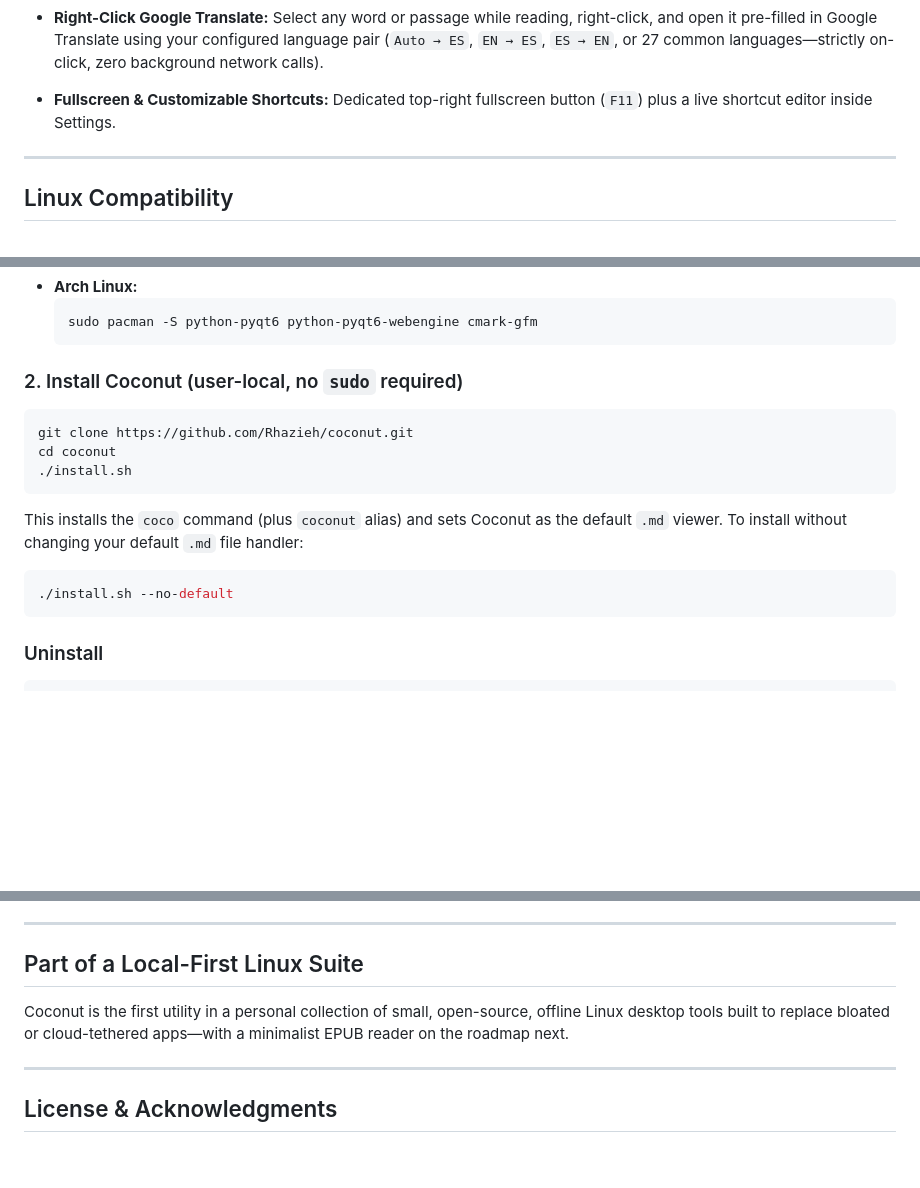
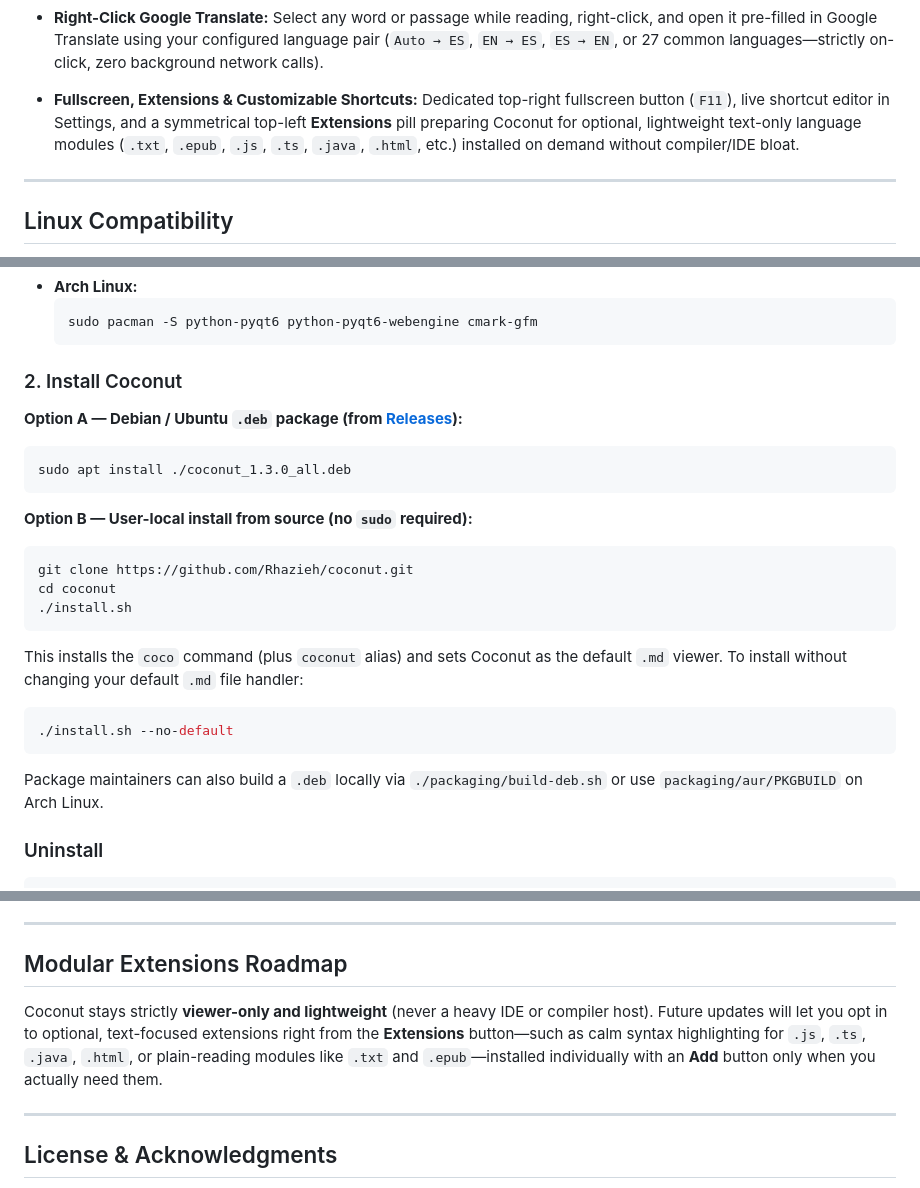
Before and after one commit to Rhazieh/coconut, a Markdown page: README.md, 3 parts joined by grey strips. Rendered like a GitHub page; blank space fills up the shorter version.

````diff
--- a/README.md
+++ b/README.md
@@ -55,7 +55,7 @@ Like a real coconut—**warm dark roasted shell on the outside (`#191817`), soft
 - **Optimal Measure & Scaling:** Adaptive `68ch` line width (`~65–72` characters per line at any size), `1.72` line height, and persistent `12–36 px` text sizing (`Ctrl++` / `Ctrl+-` / `Ctrl+Wheel`).
 - **Zero Chrome Clutter & Multi-File Sidebar:** No menus, no toolbars, no split editor—just a collapsible left sidebar combining the scrollspy **Outline** (auto-hidden on short docs), **collapsible folder groups** for all open `.md` files (persisted across restarts like a notepad until manually closed), and a subtle bottom-left **Settings** gear (`Ctrl+,`).
 - **Right-Click Google Translate:** Select any word or passage while reading, right-click, and open it pre-filled in Google Translate using your configured language pair (`Auto → ES`, `EN → ES`, `ES → EN`, or 27 common languages—strictly on-click, zero background network calls).
-- **Fullscreen & Customizable Shortcuts:** Dedicated top-right fullscreen button (`F11`) plus a live shortcut editor inside Settings.
+- **Fullscreen, Extensions & Customizable Shortcuts:** Dedicated top-right fullscreen button (`F11`), live shortcut editor in Settings, and a symmetrical top-left **Extensions** pill preparing Coconut for optional, lightweight text-only language modules (`.txt`, `.epub`, `.js`, `.ts`, `.java`, `.html`, etc.) installed on demand without compiler/IDE bloat.
 
 ---
 
@@ -88,7 +88,15 @@ Install PyQt6 WebEngine and the C `libcmark-gfm` library (or `python3-markdown`
   sudo pacman -S python-pyqt6 python-pyqt6-webengine cmark-gfm
   ```
 
-### 2. Install Coconut (user-local, no `sudo` required)
+### 2. Install Coconut
+
+**Option A — Debian / Ubuntu `.deb` package (from [Releases](https://github.com/Rhazieh/coconut/releases)):**
+
+```bash
+sudo apt install ./coconut_1.3.0_all.deb
+```
+
+**Option B — User-local install from source (no `sudo` required):**
 
 ```bash
 git clone https://github.com/Rhazieh/coconut.git
@@ -101,6 +109,8 @@ This installs the `coco` command (plus `coconut` alias) and sets Coconut as the
 ```bash
 ./install.sh --no-default
 ```
+
+Package maintainers can also build a `.deb` locally via `./packaging/build-deb.sh` or use `packaging/aur/PKGBUILD` on Arch Linux.
 
 ### Uninstall
 
@@ -148,9 +158,9 @@ coco --version            # print version
 
 ---
 
-## Part of a Local-First Linux Suite
+## Modular Extensions Roadmap
 
-Coconut is the first utility in a personal collection of small, open-source, offline Linux desktop tools built to replace bloated or cloud-tethered apps—with a minimalist EPUB reader on the roadmap next.
+Coconut stays strictly **viewer-only and lightweight** (never a heavy IDE or compiler host). Future updates will let you opt in to optional, text-focused extensions right from the **Extensions** button—such as calm syntax highlighting for `.js`, `.ts`, `.java`, `.html`, or plain-reading modules like `.txt` and `.epub`—installed individually with an **Add** button only when you actually need them.
 
 ---
 
````
Also changed, not shown: CHANGELOG.md (+10 -0 lines), README.es.md (+14 -4 lines), docs/screenshots/coconut-sepia.png, docs/screenshots/coconut-warm-dark.png, docs/social-preview.png (added), 9 other files.
